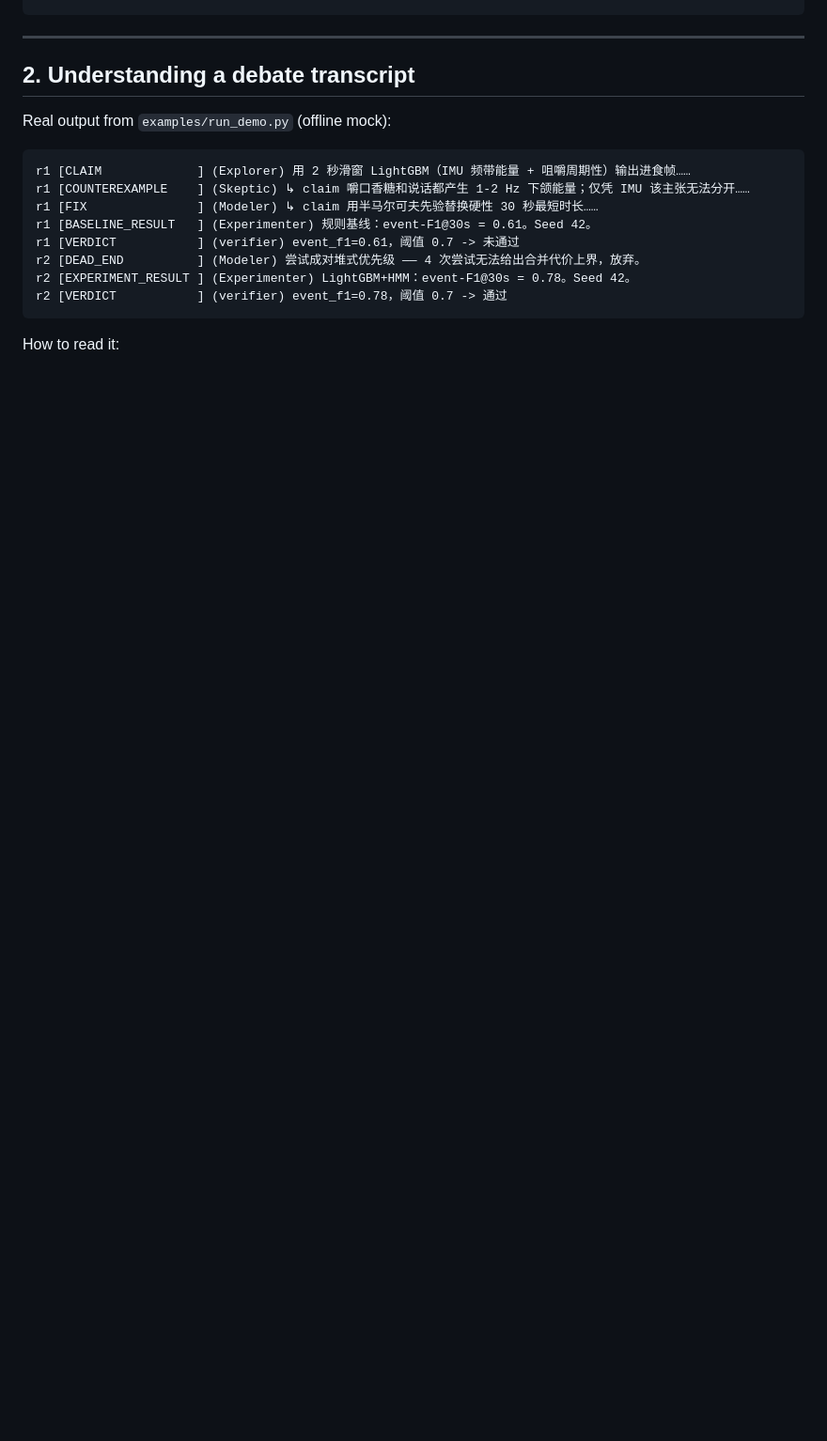
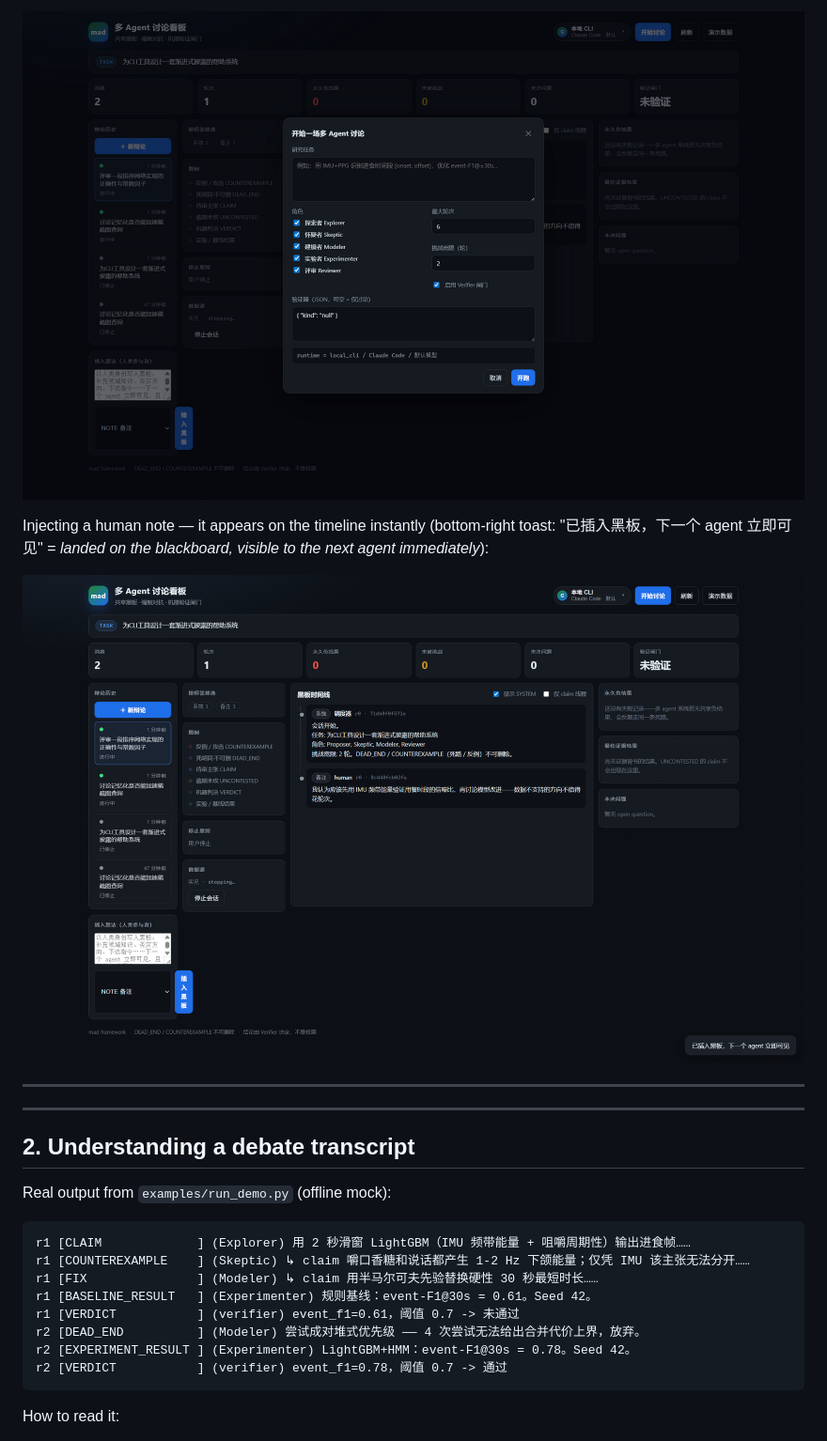
Before and after one commit to snowman511/mad, a Markdown page: docs/USAGE.md, the part around the change printed below. Shown: that part at 94% size. Drawn GitHub-style; pictures changed too: docs/images/inject_human.png (added), docs/images/session_form.png (added); blank space fills up the shorter version.

```diff
--- a/docs/USAGE.md
+++ b/docs/USAGE.md
@@ -69,3 +84,12 @@ python serve.py --report ./my-debate/report.json --port 8765 --open
+![new debate form](images/session_form.png)
+
+Injecting a human note — it appears on the timeline instantly (bottom-right toast:
+"已插入黑板，下一个 agent 立即可见" = *landed on the blackboard, visible to the next
+agent immediately*):
+
+![human injection](images/inject_human.png)
+
+---
 ---
 
 ## 2. Understanding a debate transcript
```
Also changed, not shown: other parts of docs/USAGE.md (+15 -0 lines), README.md (+2 -0 lines), README.zh-CN.md (+2 -0 lines), docs/images/board_demo.png (added), docs/images/board_main.png (added).
